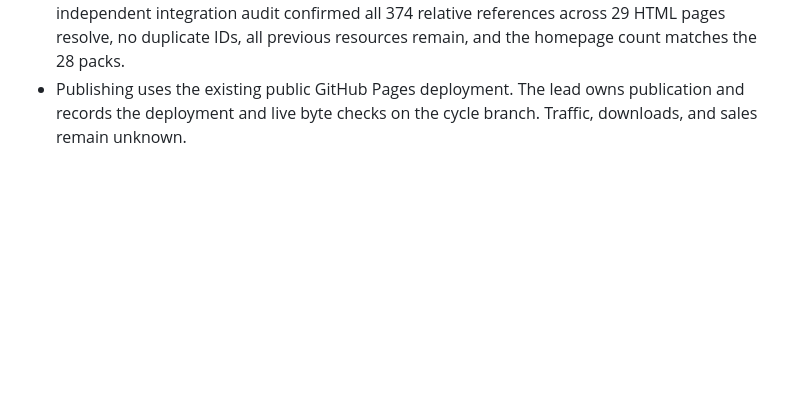
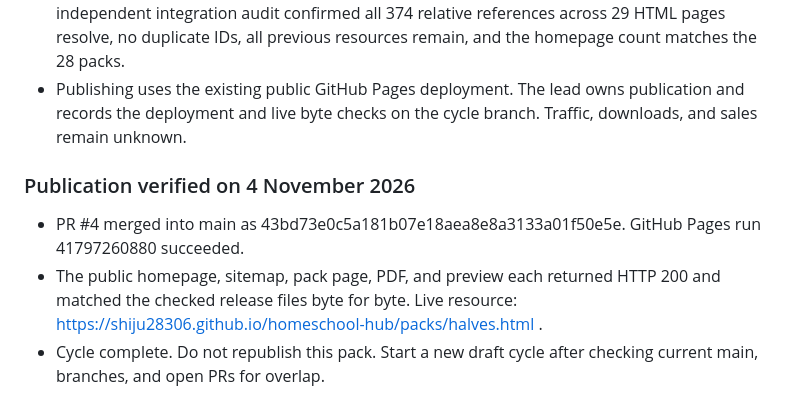
Before and after one commit to shiju28306/homeschool-hub, a Markdown page: TEAM-OPERATIONS.md, the part around the change. Drawn GitHub-style; blank space fills up the shorter version.

Commit message:
Record verified halves publication on the cycle branch

```diff
--- a/TEAM-OPERATIONS.md
+++ b/TEAM-OPERATIONS.md
@@ -195,3 +195,9 @@ Agents share findings with the lead; only the lead publishes. If specialist agen
 - Independent quality review verified every model, exercise, answer, and parent instruction and visually inspected a fresh render of all four A4 pages. No clipping, overlap, spelling issue, or ambiguous illustration was found. The PDF and preview hashes recorded on Day 2 are unchanged.
 - Added the homepage card, PDF link, age 5–7 navigation entry, and sitemap URL. The independent integration audit confirmed all 374 relative references across 29 HTML pages resolve, no duplicate IDs, all previous resources remain, and the homepage count matches the 28 packs.
 - Publishing uses the existing public GitHub Pages deployment. The lead owns publication and records the deployment and live byte checks on the cycle branch. Traffic, downloads, and sales remain unknown.
+
+### Publication verified on 4 November 2026
+
+- PR #4 merged into main as 43bd73e0c5a181b07e18aea8e8a3133a01f50e5e. GitHub Pages run 41797260880 succeeded.
+- The public homepage, sitemap, pack page, PDF, and preview each returned HTTP 200 and matched the checked release files byte for byte. Live resource: https://shiju28306.github.io/homeschool-hub/packs/halves.html .
+- Cycle complete. Do not republish this pack. Start a new draft cycle after checking current main, branches, and open PRs for overlap.
```
